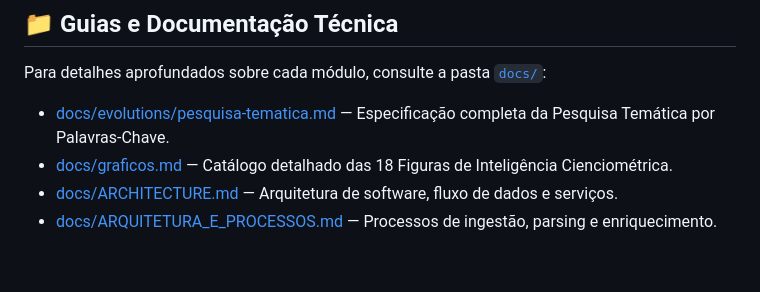
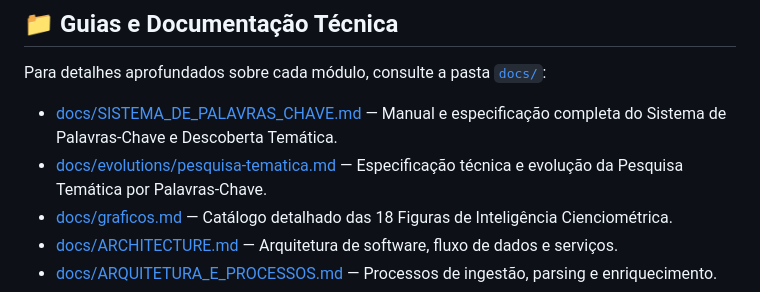
Before and after one commit to JonasPoli/ufscar-cech, a Markdown page: README.md, the part around the change. GitHub-like rendering; blank space fills up the shorter version.

Commit message:
docs: adicionar documentacao completa do sistema de palavras-chave e descoberta tematica

```diff
--- a/README.md
+++ b/README.md
@@ -207,7 +207,8 @@ php bin/console lint:yaml config
 ## 📁 Guias e Documentação Técnica
 
 Para detalhes aprofundados sobre cada módulo, consulte a pasta [`docs/`](file:///Users/jonaspoli/work/html/ufscar-cech/docs):
-- [docs/evolutions/pesquisa-tematica.md](file:///Users/jonaspoli/work/html/ufscar-cech/docs/evolutions/pesquisa-tematica.md) — Especificação completa da Pesquisa Temática por Palavras-Chave.
+- [docs/SISTEMA_DE_PALAVRAS_CHAVE.md](file:///Users/jonaspoli/work/html/ufscar-cech/docs/SISTEMA_DE_PALAVRAS_CHAVE.md) — Manual e especificação completa do Sistema de Palavras-Chave e Descoberta Temática.
+- [docs/evolutions/pesquisa-tematica.md](file:///Users/jonaspoli/work/html/ufscar-cech/docs/evolutions/pesquisa-tematica.md) — Especificação técnica e evolução da Pesquisa Temática por Palavras-Chave.
 - [docs/graficos.md](file:///Users/jonaspoli/work/html/ufscar-cech/docs/graficos.md) — Catálogo detalhado das 18 Figuras de Inteligência Cienciométrica.
 - [docs/ARCHITECTURE.md](file:///Users/jonaspoli/work/html/ufscar-cech/docs/ARCHITECTURE.md) — Arquitetura de software, fluxo de dados e serviços.
 - [docs/ARQUITETURA_E_PROCESSOS.md](file:///Users/jonaspoli/work/html/ufscar-cech/docs/ARQUITETURA_E_PROCESSOS.md) — Processos de ingestão, parsing e enriquecimento.
```
Also changed, not shown: docs/ARCHITECTURE.md (+15 -0 lines), docs/SISTEMA_DE_PALAVRAS_CHAVE.md (added, +202 -0 lines).
